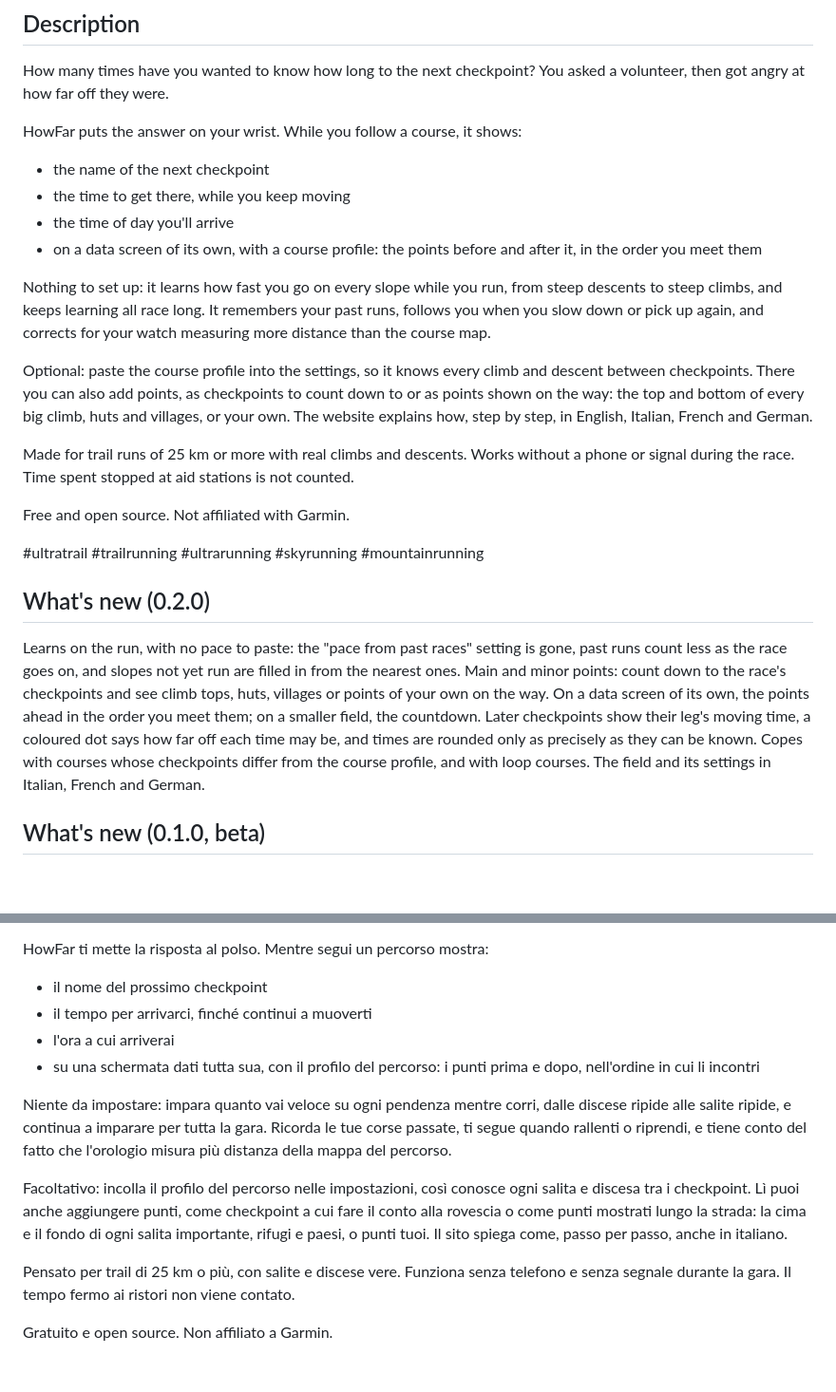
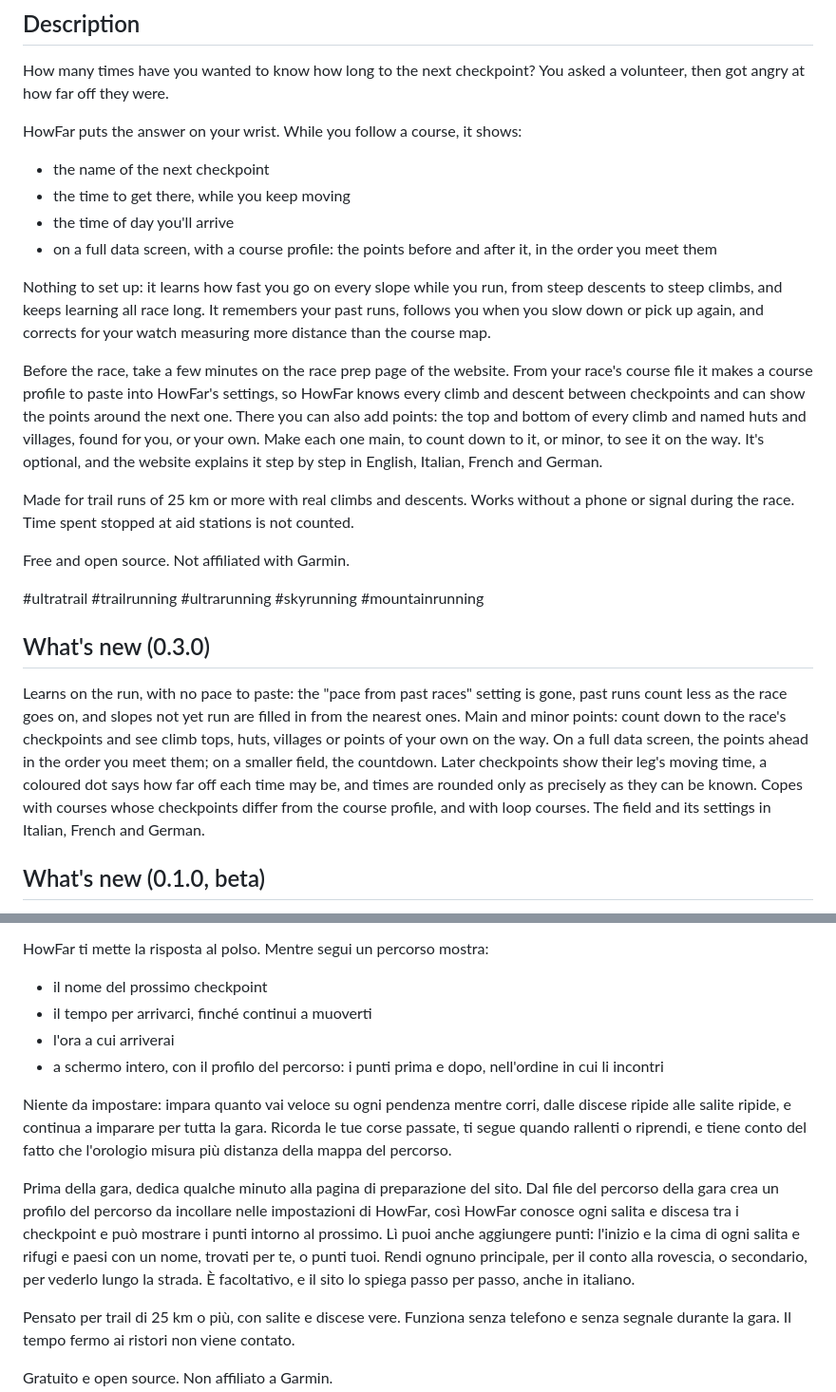
Before and after one commit to howfar-garmin/howfar, a Markdown page: store/listing.md, 2 parts joined by grey strips. Shown at 95% size. GitHub-like rendering; blank space fills up the shorter version.

Commit message:
Store listing: the race prep page explained as on the site, full screen wording, What's new for 0.3.0
Co-Authored-By: Claude Opus 5.5 <noreply@anthropic.com>

```diff
--- a/store/listing.md
+++ b/store/listing.md
@@ -49,11 +49,11 @@ HowFar puts the answer on your wrist. While you follow a course, it shows:
 - the name of the next checkpoint
 - the time to get there, while you keep moving
 - the time of day you'll arrive
-- on a data screen of its own, with a course profile: the points before and after it, in the order you meet them
+- on a full data screen, with a course profile: the points before and after it, in the order you meet them
 
 Nothing to set up: it learns how fast you go on every slope while you run, from steep descents to steep climbs, and keeps learning all race long. It remembers your past runs, follows you when you slow down or pick up again, and corrects for your watch measuring more distance than the course map.
 
-Optional: paste the course profile into the settings, so it knows every climb and descent between checkpoints. There you can also add points, as checkpoints to count down to or as points shown on the way: the top and bottom of every big climb, huts and villages, or your own. The website explains how, step by step, in English, Italian, French and German.
+Before the race, take a few minutes on the race prep page of the website. From your race's course file it makes a course profile to paste into HowFar's settings, so HowFar knows every climb and descent between checkpoints and can show the points around the next one. There you can also add points: the top and bottom of every climb and named huts and villages, found for you, or your own. Make each one main, to count down to it, or minor, to see it on the way. It's optional, and the website explains it step by step in English, Italian, French and German.
 
 Made for trail runs of 25 km or more with real climbs and descents. Works without a phone or signal during the race. Time spent stopped at aid stations is not counted.
 
@@ -61,9 +61,9 @@ Free and open source. Not affiliated with Garmin.
 
 #ultratrail #trailrunning #ultrarunning #skyrunning #mountainrunning
 
-## What's new (0.2.0)
+## What's new (0.3.0)
 
-Learns on the run, with no pace to paste: the "pace from past races" setting is gone, past runs count less as the race goes on, and slopes not yet run are filled in from the nearest ones. Main and minor points: count down to the race's checkpoints and see climb tops, huts, villages or points of your own on the way. On a data screen of its own, the points ahead in the order you meet them; on a smaller field, the countdown. Later checkpoints show their leg's moving time, a coloured dot says how far off each time may be, and times are rounded only as precisely as they can be known. Copes with courses whose checkpoints differ from the course profile, and with loop courses. The field and its settings in Italian, French and German.
+Learns on the run, with no pace to paste: the "pace from past races" setting is gone, past runs count less as the race goes on, and slopes not yet run are filled in from the nearest ones. Main and minor points: count down to the race's checkpoints and see climb tops, huts, villages or points of your own on the way. On a full data screen, the points ahead in the order you meet them; on a smaller field, the countdown. Later checkpoints show their leg's moving time, a coloured dot says how far off each time may be, and times are rounded only as precisely as they can be known. Copes with courses whose checkpoints differ from the course profile, and with loop courses. The field and its settings in Italian, French and German.
 
 ## What's new (0.1.0, beta)
 
@@ -90,11 +90,11 @@ HowFar ti mette la risposta al polso. Mentre segui un percorso mostra:
 - il nome del prossimo checkpoint
 - il tempo per arrivarci, finché continui a muoverti
 - l'ora a cui arriverai
-- su una schermata dati tutta sua, con il profilo del percorso: i punti prima e dopo, nell'ordine in cui li incontri
+- a schermo intero, con il profilo del percorso: i punti prima e dopo, nell'ordine in cui li incontri
 
 Niente da impostare: impara quanto vai veloce su ogni pendenza mentre corri, dalle discese ripide alle salite ripide, e continua a imparare per tutta la gara. Ricorda le tue corse passate, ti segue quando rallenti o riprendi, e tiene conto del fatto che l'orologio misura più distanza della mappa del percorso.
 
-Facoltativo: incolla il profilo del percorso nelle impostazioni, così conosce ogni salita e discesa tra i checkpoint. Lì puoi anche aggiungere punti, come checkpoint a cui fare il conto alla rovescia o come punti mostrati lungo la strada: la cima e il fondo di ogni salita importante, rifugi e paesi, o punti tuoi. Il sito spiega come, passo per passo, anche in italiano.
+Prima della gara, dedica qualche minuto alla pagina di preparazione del sito. Dal file del percorso della gara crea un profilo del percorso da incollare nelle impostazioni di HowFar, così HowFar conosce ogni salita e discesa tra i checkpoint e può mostrare i punti intorno al prossimo. Lì puoi anche aggiungere punti: l'inizio e la cima di ogni salita e rifugi e paesi con un nome, trovati per te, o punti tuoi. Rendi ognuno principale, per il conto alla rovescia, o secondario, per vederlo lungo la strada. È facoltativo, e il sito lo spiega passo per passo, anche in italiano.
 
 Pensato per trail di 25 km o più, con salite e discese vere. Funziona senza telefono e senza segnale durante la gara. Il tempo fermo ai ristori non viene contato.
 
```
Also changed, not shown: other parts of store/listing.md (+4 -4 lines).
